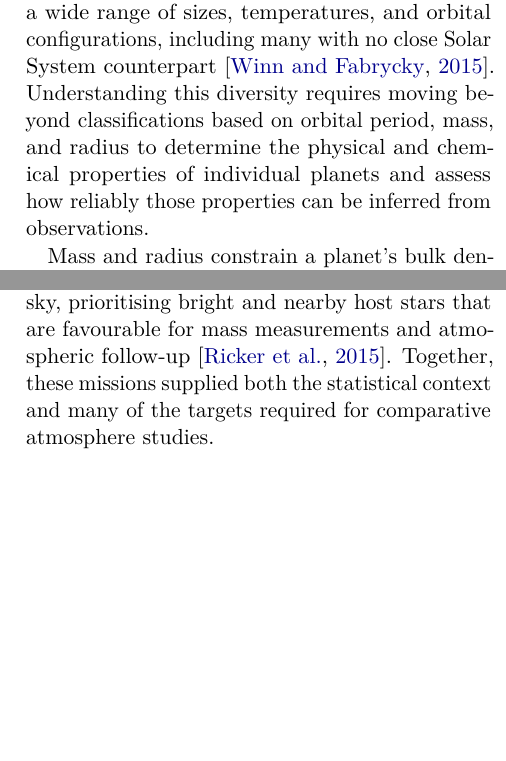
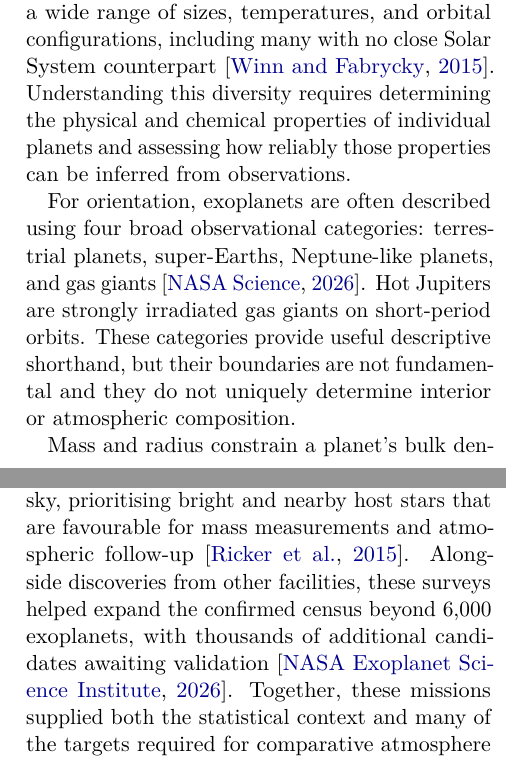
Before and after one commit to davidestaub/ESA, a LaTeX paper (main.tex, which reads sections/01_introduction.tex): two parts of the columns of pages 1 and 3 of 16 before the commit and two parts of the columns of pages 1 and 3 of 17 after it, joined at a grey line, cut so that both start at the same text, the shorter picture padded with empty space. Compiled offline with pdfLaTeX.

Commit message:
Add exoplanet taxonomy and catalogue scale

```diff
--- a/sections/01_introduction.tex
+++ b/sections/01_introduction.tex
@@ -12,10 +12,20 @@ The discovery of planets beyond the Solar System has shown that planetary
 systems can look very different from our own. These exoplanets span a wide
 range of sizes, temperatures, and orbital configurations, including many with
 no close Solar System counterpart \citep{WinnFabrycky2015}. Understanding this
-diversity requires moving beyond classifications based on orbital period,
-mass, and radius to determine the physical and chemical properties of
-individual planets and assess how reliably those properties can be inferred
+diversity requires determining the physical and chemical properties of
+individual planets and assessing how reliably those properties can be inferred
 from observations.
+
+% Question: How are exoplanets commonly grouped, and where do hot Jupiters fit?
+% Answer: Four broad observational categories provide useful orientation, with
+% hot Jupiters forming a short-period, strongly irradiated subset of gas giants.
+% Evidence: NASA Science (2026).
+For orientation, exoplanets are often described using four broad observational
+categories: terrestrial planets, super-Earths, Neptune-like planets, and gas
+giants \citep{NASAPlanetTypes2026}. Hot Jupiters are strongly irradiated gas
+giants on short-period orbits. These categories provide useful descriptive
+shorthand, but their boundaries are not fundamental and they do not uniquely
+determine interior or atmospheric composition.
 
 % Question: Why can bulk measurements not determine a planet's composition?
 % Answer: Mass and radius constrain bulk density but do not uniquely determine
@@ -204,8 +214,12 @@ enabled population measurements of planet occurrence, size, period, and system
 architecture \citep{WinnFabrycky2015}. TESS retained the transit method but
 surveyed nearly the whole sky, prioritising bright and nearby host stars that
 are favourable for mass measurements and atmospheric follow-up
-\citep{RickerEtAl2015}. Together, these missions supplied both the statistical
-context and many of the targets required for comparative atmosphere studies.
+\citep{RickerEtAl2015}. Alongside discoveries from other facilities, these
+surveys helped expand the confirmed census beyond 6,000 exoplanets, with
+thousands of additional candidates awaiting validation
+\citep{NASAExoplanetArchive2026}. Together, these missions supplied both the
+statistical context and many of the targets required for comparative atmosphere
+studies.
 
 % Question: What changed with JWST?
 % Answer: JWST combines a large cold aperture, broad near- to mid-infrared
```
Also changed, not shown: references.bib (+16 -0 lines), sections/01_introduction.tex (4 more changed lines).
